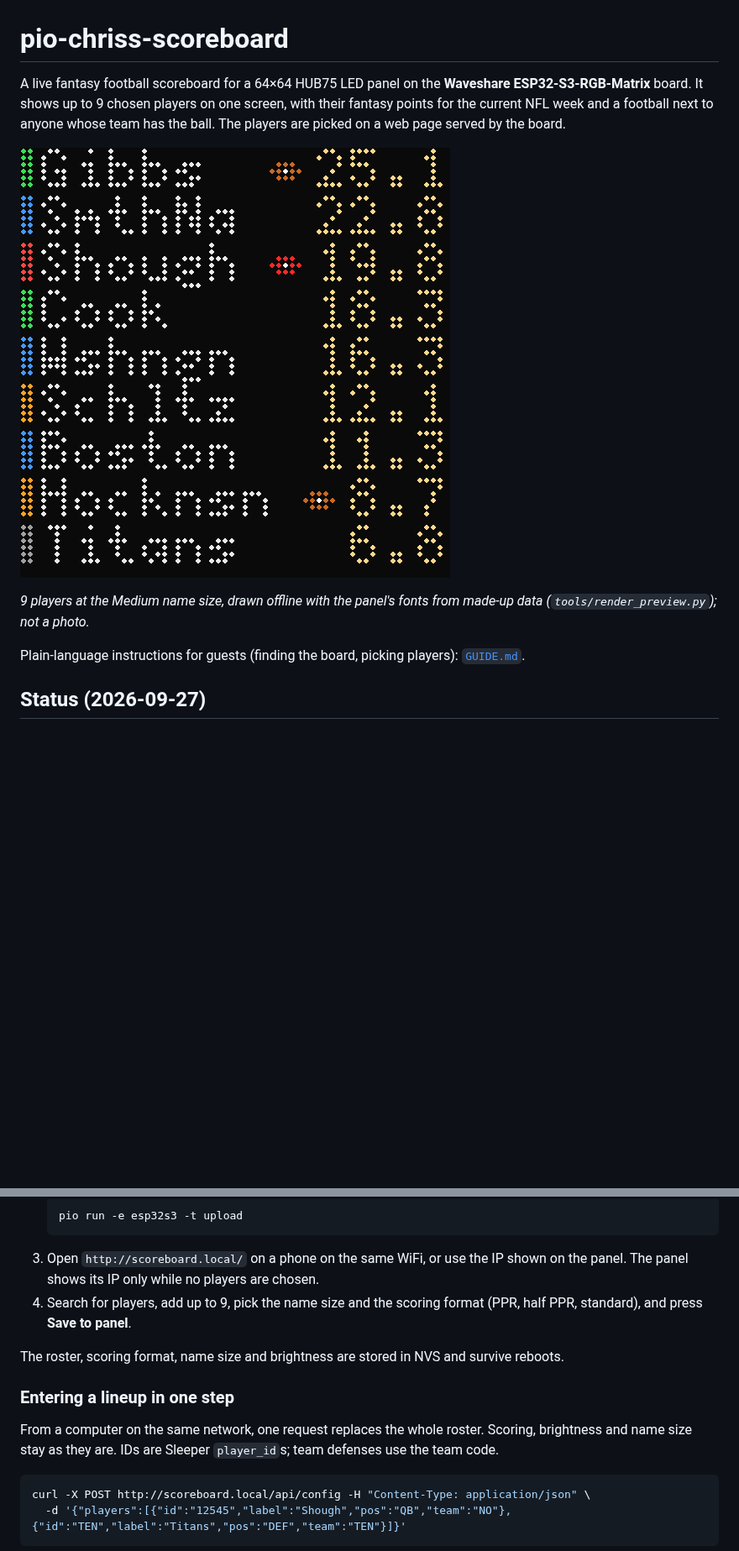
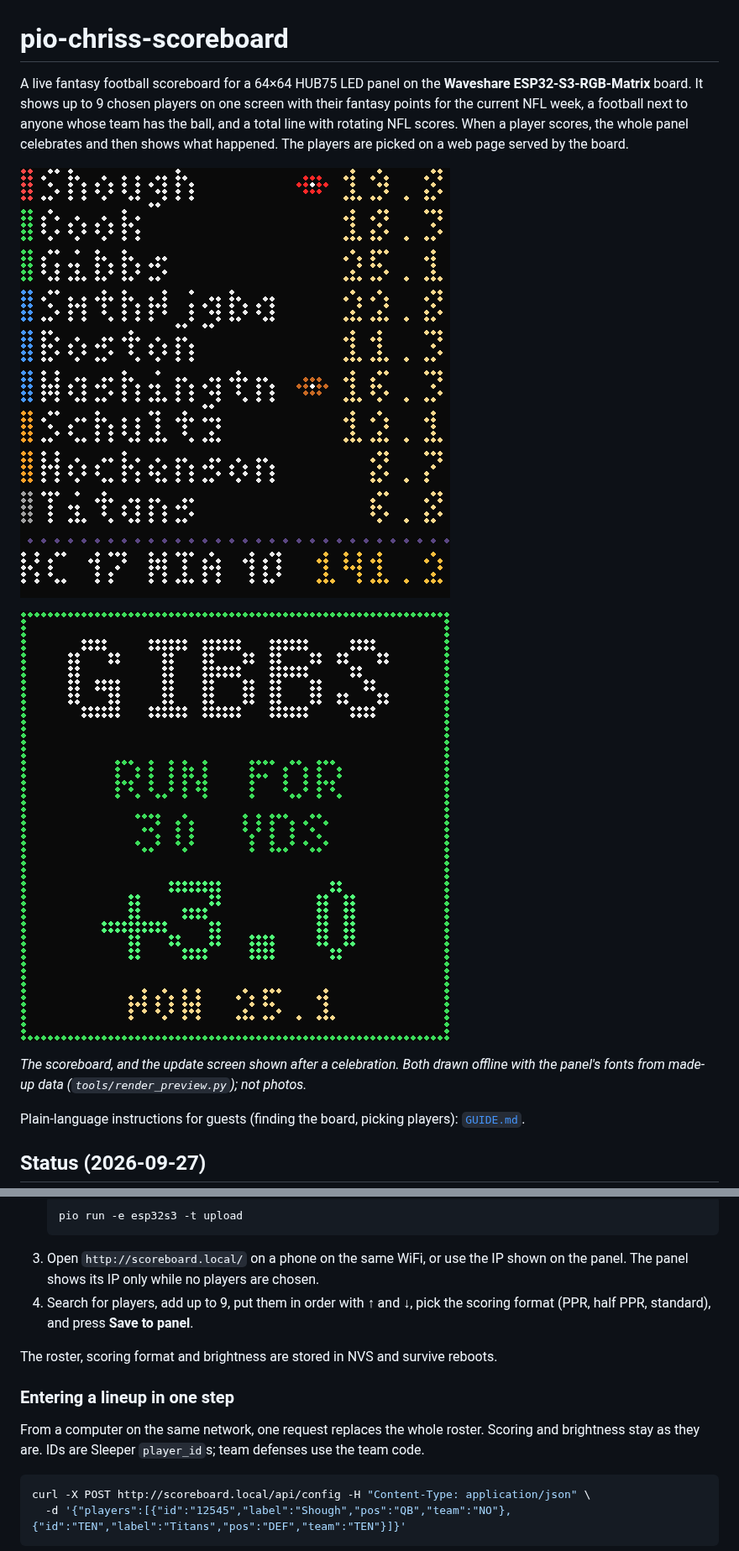
Before and after one commit to wollkind/pio-chriss-scoreboard, a Markdown page: README.md, 2 parts joined by grey strips. Shown at 84% size. Rendered like a GitHub page; pictures changed too: docs/panel-preview.png, docs/update-preview.png (added); blank space fills up the shorter version.

````diff
--- a/README.md
+++ b/README.md
@@ -1,10 +1,12 @@
 # pio-chriss-scoreboard
 
-A live fantasy football scoreboard for a 64×64 HUB75 LED panel on the **Waveshare ESP32-S3-RGB-Matrix** board. It shows up to 9 chosen players on one screen, with their fantasy points for the current NFL week and a football next to anyone whose team has the ball. The players are picked on a web page served by the board.
+A live fantasy football scoreboard for a 64×64 HUB75 LED panel on the **Waveshare ESP32-S3-RGB-Matrix** board. It shows up to 9 chosen players on one screen with their fantasy points for the current NFL week, a football next to anyone whose team has the ball, and a total line with rotating NFL scores. When a player scores, the whole panel celebrates and then shows what happened. The players are picked on a web page served by the board.
 
 ![Panel layout preview](docs/panel-preview.png)
 
-*9 players at the Medium name size, drawn offline with the panel's fonts from made-up data (`tools/render_preview.py`); not a photo.*
+![Update screen preview](docs/update-preview.png)
+
+*The scoreboard, and the update screen shown after a celebration. Both drawn offline with the panel's fonts from made-up data (`tools/render_preview.py`); not photos.*
 
 Plain-language instructions for guests (finding the board, picking players): [`GUIDE.md`](GUIDE.md).
 
@@ -66,13 +72,13 @@ Open points:
    pio run -e esp32s3 -t upload
    ```
 3. Open `http://scoreboard.local/` on a phone on the same WiFi, or use the IP shown on the panel. The panel shows its IP only while no players are chosen.
-4. Search for players, add up to 9, pick the name size and the scoring format (PPR, half PPR, standard), and press **Save to panel**.
+4. Search for players, add up to 9, put them in order with ↑ and ↓, pick the scoring format (PPR, half PPR, standard), and press **Save to panel**.
 
-The roster, scoring format, name size and brightness are stored in NVS and survive reboots.
+The roster, scoring format and brightness are stored in NVS and survive reboots.
 
 ### Entering a lineup in one step
 
-From a computer on the same network, one request replaces the whole roster. Scoring, brightness and name size stay as they are. IDs are Sleeper `player_id`s; team defenses use the team code.
+From a computer on the same network, one request replaces the whole roster. Scoring and brightness stay as they are. IDs are Sleeper `player_id`s; team defenses use the team code.
 
 ```sh
 curl -X POST http://scoreboard.local/api/config -H "Content-Type: application/json" \
````
Also changed, not shown: other parts of README.md (+25 -19 lines), CLAUDE.md (+34 -13 lines), GUIDE.md (+8 -12 lines), docs/panel-preview-large.png (deleted), docs/panel-preview-narrow.png (deleted), 9 other files.
